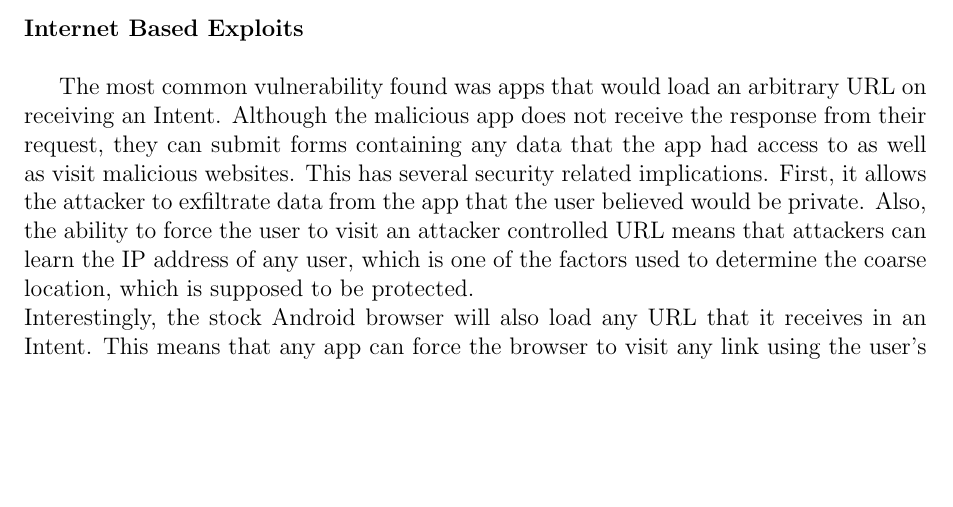
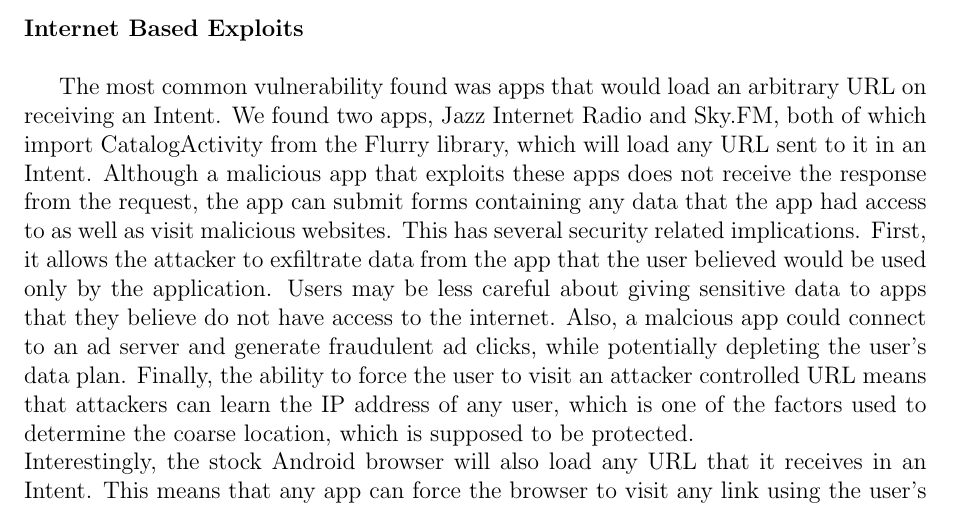
Before and after one commit to d9w/6858-android-intents, a LaTeX document (writeup.tex): part of page 4 of 5, cut so that both start at the same text, the shorter picture padded with empty space. Compiled offline with pdfLaTeX.

Commit message:
finished paragraphs on internet exploits

```diff
--- a/writeup.tex
+++ b/writeup.tex
@@ -168,16 +168,20 @@
 \paragraph{Internet Based Exploits} ~\\
 
 The most common vulnerability found was apps that would load an arbitrary URL on
-receiving an Intent. Although the malicious app does not receive the response
-from their request, they can submit forms containing any data that the app had
-access to as well as visit malicious websites. This has several security
-related
-implications. First, it allows the attacker to exfiltrate data from the app
-that the user believed would be private. Also, the ability to force the user to
-visit an attacker
-controlled URL means that attackers can learn the IP address of any user, which
-is one of the factors used to determine the coarse location, which is supposed
-to be protected.  \\
+receiving an Intent. We found two apps, Jazz Internet Radio and
+Sky.FM, both of which import CatalogActivity from the Flurry library, which
+will load any URL sent to it in an Intent. Although a malicious app that
+exploits these apps does not receive the response from the request, the app can
+submit forms containing any data that the app had access to as well as visit
+malicious websites. This has several security related implications. First, it
+allows the attacker to exfiltrate data from the app that the user believed would
+be used only by the application. Users may be less careful about giving
+sensitive data to apps that they believe do not have access to the internet.
+Also, a malcious app could connect to an ad server and generate
+fraudulent ad clicks, while potentially depleting the user's data plan.
+Finally, the ability to force the user to visit an attacker controlled URL means
+that attackers can learn the IP address of any user, which is one of the factors
+used to determine the coarse location, which is supposed to be protected.  \\
 Interestingly, the stock Android browser will also load any URL that it receives
 in an Intent. This means that any app can force the browser to visit any link
 using the user's cookies. This means that phishing attacks can be embedded in
```
